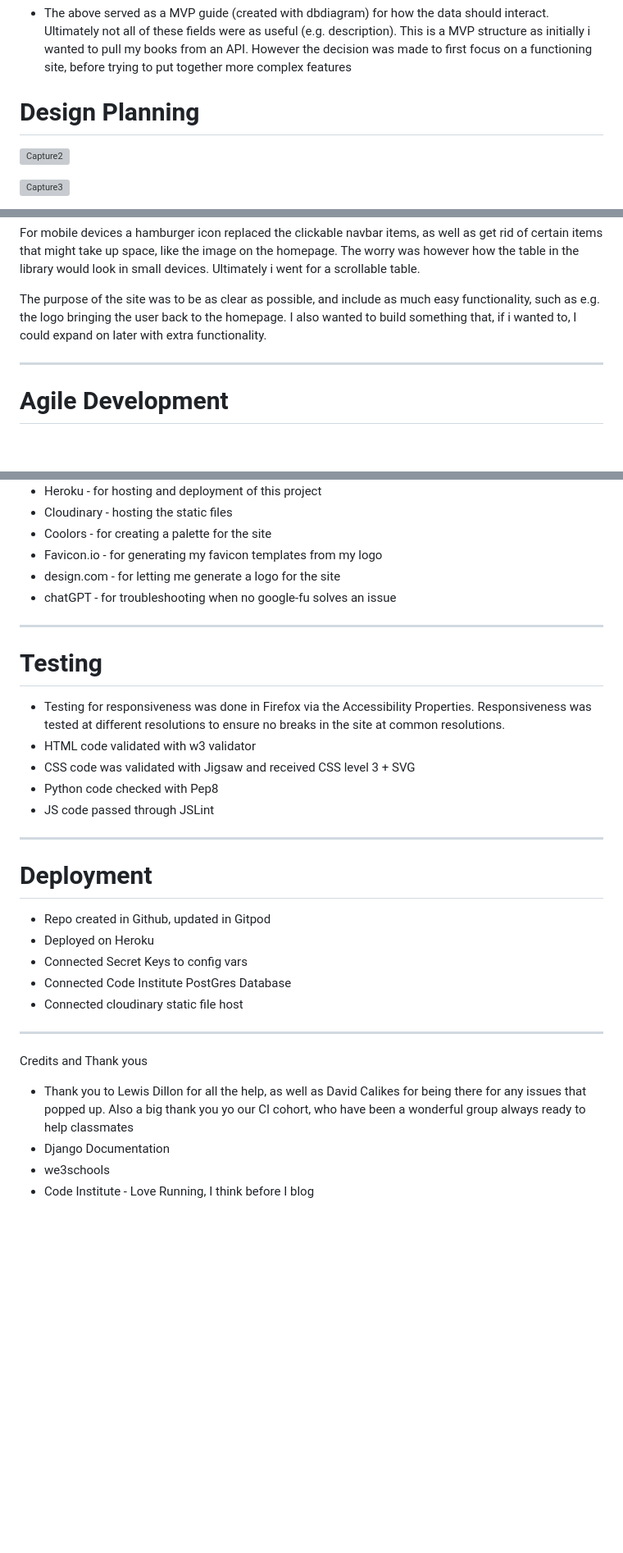
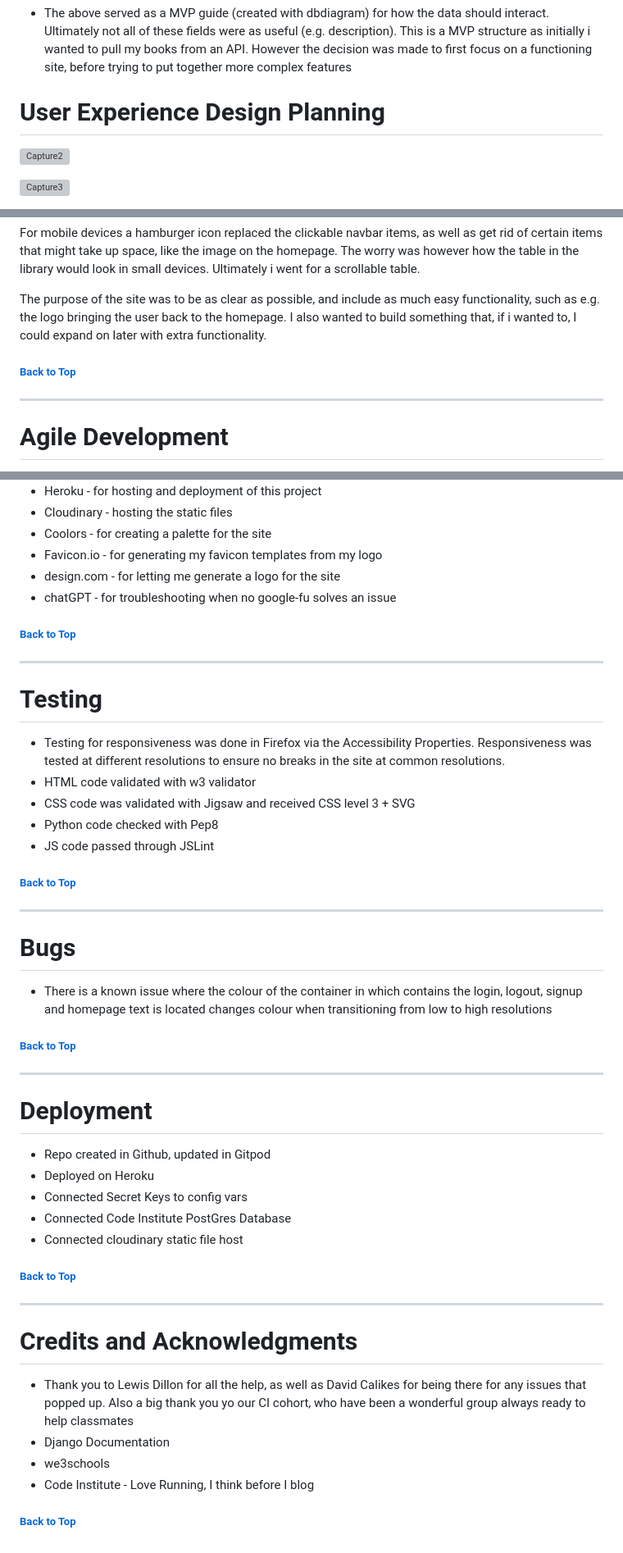
Before and after one commit to L09224/book-tracker, a Markdown page: README.md, 3 parts joined by grey strips. Shown: that part at 82% size. GitHub-like rendering; blank space fills up the shorter version; grey boxes are pictures that could not be loaded.

```diff
--- a/README.md
+++ b/README.md
@@ -37,7 +37,7 @@ This site uses three models:
 
 - The above served as a MVP guide (created with dbdiagram) for how the data should interact. Ultimately not all of these fields were as useful (e.g. description). This is a MVP structure as initially i wanted to pull my books from an API. However the decision was made to first focus on a functioning site, before trying to put together more complex features
 
-# Design Planning
+# User Experience Design Planning
 
 ![Capture2](https://github.com/user-attachments/assets/6bb9ef93-3c64-4854-87ae-2822615bca7a)
 
@@ -48,6 +48,8 @@ Initially there was just a need for a home page and a my library page. However s
 For mobile devices a hamburger icon replaced the clickable navbar items, as well as get rid of certain items that might take up space, like the image on the homepage. The worry was however how the table in the library would look in small devices. Ultimately i went for a scrollable table.
 
 The purpose of the site was to be as clear as possible, and include as much easy functionality, such as e.g. the logo bringing the user back to the homepage. I also wanted to build something that, if i wanted to, I could expand on later with extra functionality.
+
+##### [ Back to Top ](#table-of-contents)
 
 ---
 
@@ -114,6 +121,8 @@ All MVP features were implemented, however if more time was available for the pr
 - design.com - for letting me generate a logo for the site
 - chatGPT - for troubleshooting when no google-fu solves an issue
 
+##### [ Back to Top ](#table-of-contents)
+
 ---
 
 # Testing
@@ -124,6 +133,15 @@ All MVP features were implemented, however if more time was available for the pr
 - Python code checked with Pep8
 - JS code passed through JSLint
 
+##### [ Back to Top ](#table-of-contents)
+
+---
+
+# Bugs
+
+- There is a known issue where the colour of the container in which contains the login, logout, signup and homepage text is located changes colour when transitioning from low to high resolutions
+
+##### [ Back to Top ](#table-of-contents)
 
 ---
 
@@ -135,11 +153,15 @@ All MVP features were implemented, however if more time was available for the pr
 - Connected Code Institute PostGres Database
 - Connected cloudinary static file host
 
+##### [ Back to Top ](#table-of-contents)
+
 ---
 
-Credits and Thank yous
+# Credits and Acknowledgments
 
 - Thank you to Lewis Dillon for all the help, as well as David Calikes for being there for any issues that popped up. Also a big thank you yo our CI cohort, who have been a wonderful group always ready to help classmates
 - Django Documentation
 - we3schools
 - Code Institute - Love Running, I think before I blog
+
+##### [ Back to Top ](#table-of-contents)
```
Also changed, not shown: other parts of README.md (+5 -0 lines).
